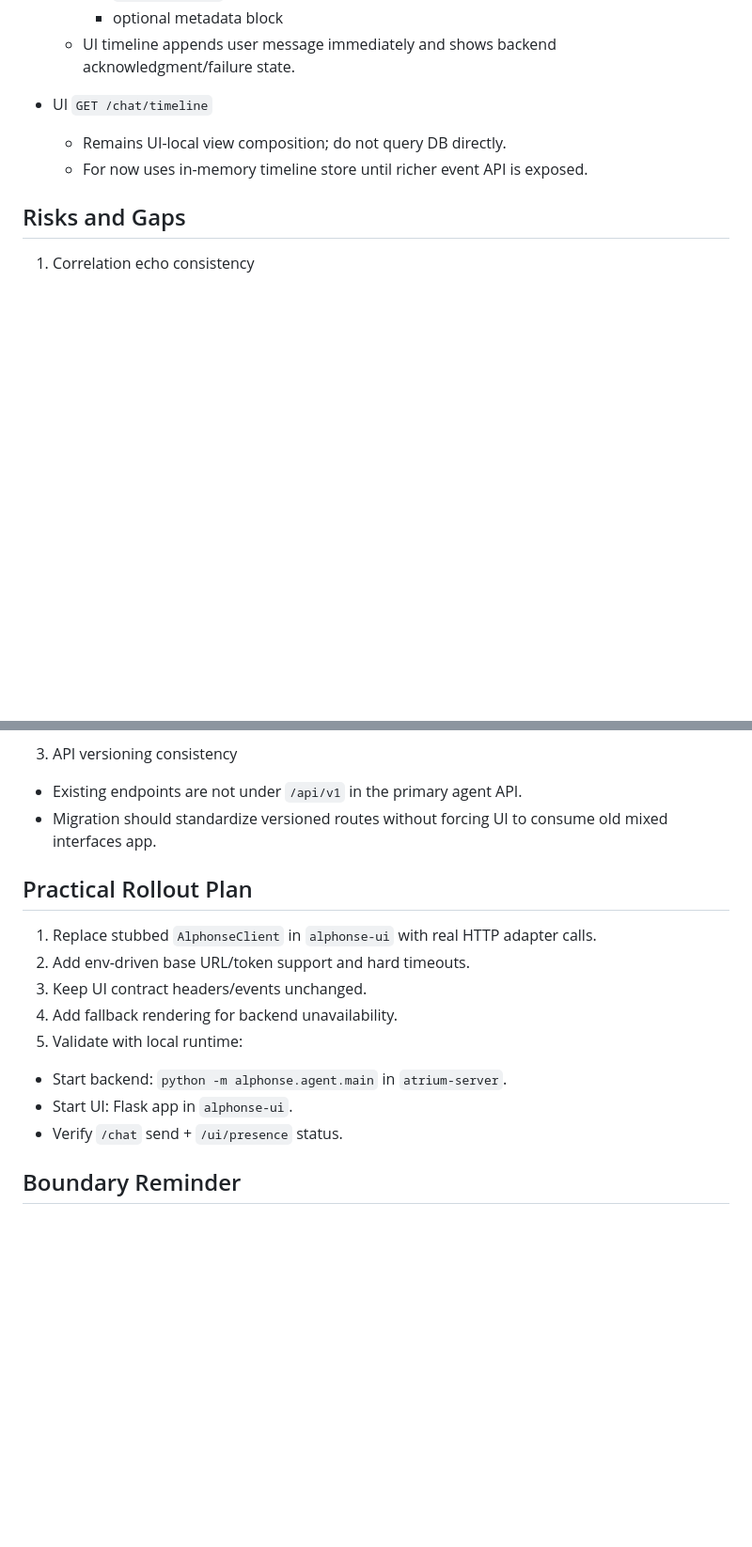
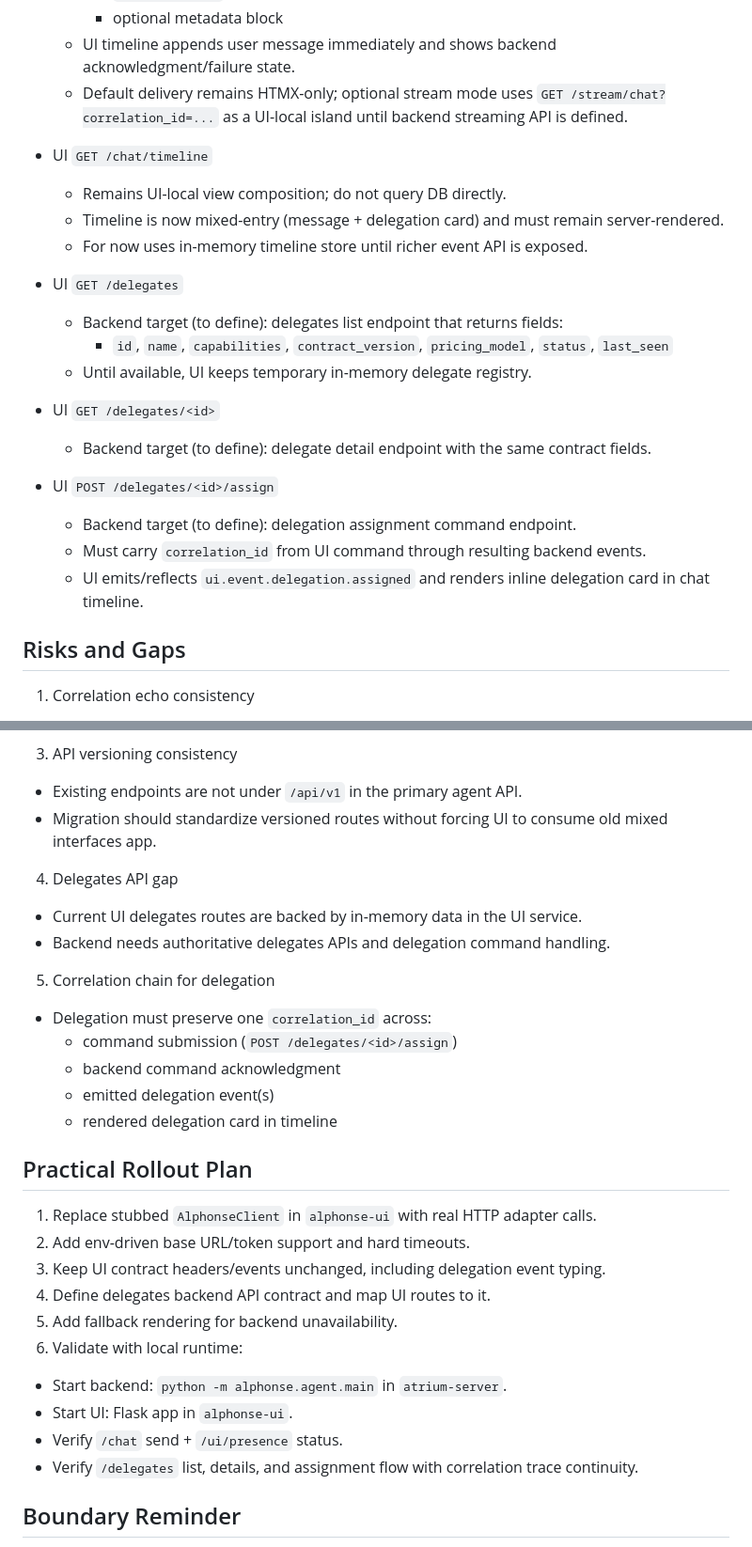
Before and after one commit to khabaznak/alphonse-ui, a Markdown page: Agent Integration plan.md, 2 parts joined by grey strips. Shown at 94% size. Rendered like a GitHub page; blank space fills up the shorter version.

Commit message:
Update integration plan for delegates and stream modes

```diff
--- a/Agent Integration plan.md
+++ b/Agent Integration plan.md
@@ -69,10 +69,25 @@ This is not a single API surface.
     - `correlation_id`
     - optional metadata block
   - UI timeline appends user message immediately and shows backend acknowledgment/failure state.
+  - Default delivery remains HTMX-only; optional stream mode uses `GET /stream/chat?correlation_id=...` as a UI-local island until backend streaming API is defined.
 
 - UI `GET /chat/timeline`
   - Remains UI-local view composition; do not query DB directly.
+  - Timeline is now mixed-entry (message + delegation card) and must remain server-rendered.
   - For now uses in-memory timeline store until richer event API is exposed.
+
+- UI `GET /delegates`
+  - Backend target (to define): delegates list endpoint that returns fields:
+    - `id`, `name`, `capabilities`, `contract_version`, `pricing_model`, `status`, `last_seen`
+  - Until available, UI keeps temporary in-memory delegate registry.
+
+- UI `GET /delegates/<id>`
+  - Backend target (to define): delegate detail endpoint with the same contract fields.
+
+- UI `POST /delegates/<id>/assign`
+  - Backend target (to define): delegation assignment command endpoint.
+  - Must carry `correlation_id` from UI command through resulting backend events.
+  - UI emits/reflects `ui.event.delegation.assigned` and renders inline delegation card in chat timeline.
 
 ## Risks and Gaps
 
@@ -88,16 +103,29 @@ This is not a single API surface.
 - Existing endpoints are not under `/api/v1` in the primary agent API.
 - Migration should standardize versioned routes without forcing UI to consume old mixed interfaces app.
 
+4. Delegates API gap
+- Current UI delegates routes are backed by in-memory data in the UI service.
+- Backend needs authoritative delegates APIs and delegation command handling.
+
+5. Correlation chain for delegation
+- Delegation must preserve one `correlation_id` across:
+  - command submission (`POST /delegates/<id>/assign`)
+  - backend command acknowledgment
+  - emitted delegation event(s)
+  - rendered delegation card in timeline
+
 ## Practical Rollout Plan
 
 1. Replace stubbed `AlphonseClient` in `alphonse-ui` with real HTTP adapter calls.
 2. Add env-driven base URL/token support and hard timeouts.
-3. Keep UI contract headers/events unchanged.
-4. Add fallback rendering for backend unavailability.
-5. Validate with local runtime:
+3. Keep UI contract headers/events unchanged, including delegation event typing.
+4. Define delegates backend API contract and map UI routes to it.
+5. Add fallback rendering for backend unavailability.
+6. Validate with local runtime:
 - Start backend: `python -m alphonse.agent.main` in `atrium-server`.
 - Start UI: Flask app in `alphonse-ui`.
 - Verify `/chat` send + `/ui/presence` status.
+- Verify `/delegates` list, details, and assignment flow with correlation trace continuity.
 
 ## Boundary Reminder
 
```
